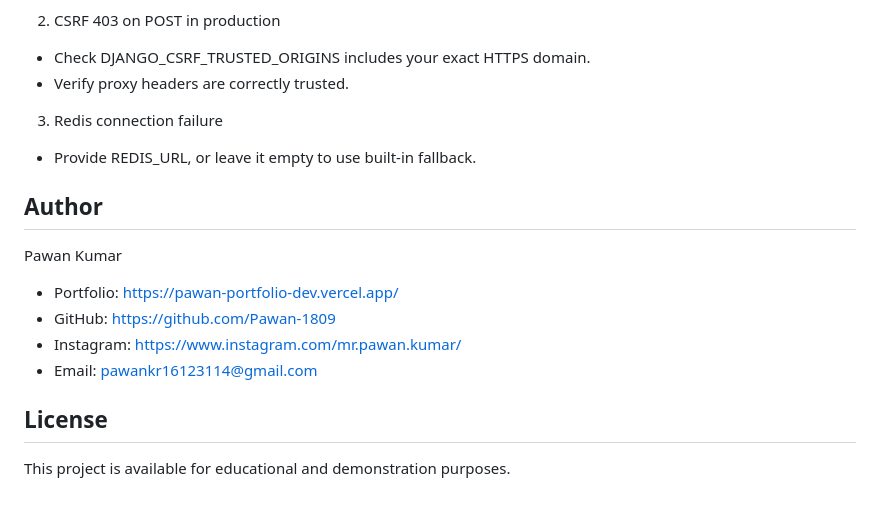
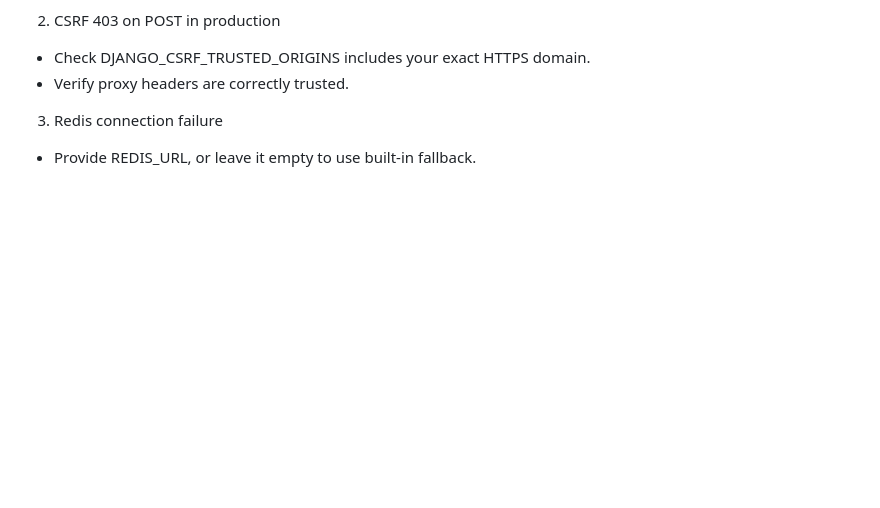
Before and after one commit to Pawan-1809/Tuition_help, a Markdown page: README.md, the part around the change. Rendered like a GitHub page; blank space fills up the shorter version.

Commit message:
Updated README
Removed author information and license details from README.

```diff
--- a/README.md
+++ b/README.md
@@ -247,16 +247,3 @@ If using Docker runtime, ensure startup executes migrations before serving traff
 3) Redis connection failure
 
 - Provide REDIS_URL, or leave it empty to use built-in fallback.
-
-## Author
-
-Pawan Kumar
-
-- Portfolio: https://pawan-portfolio-dev.vercel.app/
-- GitHub: https://github.com/Pawan-1809
-- Instagram: https://www.instagram.com/mr.pawan.kumar/
-- Email: pawankr16123114@gmail.com
-
-## License
-
-This project is available for educational and demonstration purposes.
```
